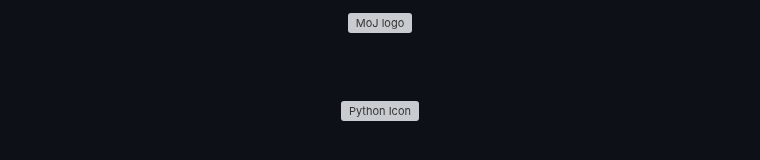
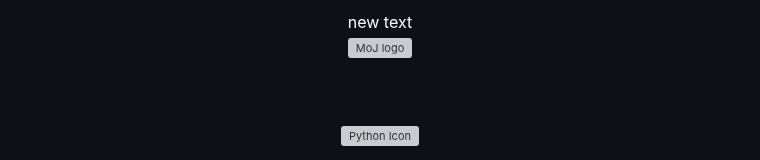
Before and after one commit to ministryofjustice/developer-playground, a Markdown page: README.md, the part around the change. Rendered like a GitHub page; grey boxes are pictures that could not be loaded.

```diff
--- a/README.md
+++ b/README.md
@@ -1,5 +1,5 @@
 <div align="center">
-
+new text
 <br>
 
 <img alt="MoJ logo" src="https://moj-logos.s3.eu-west-2.amazonaws.com/moj-uk-logo.png" width="200">
```
